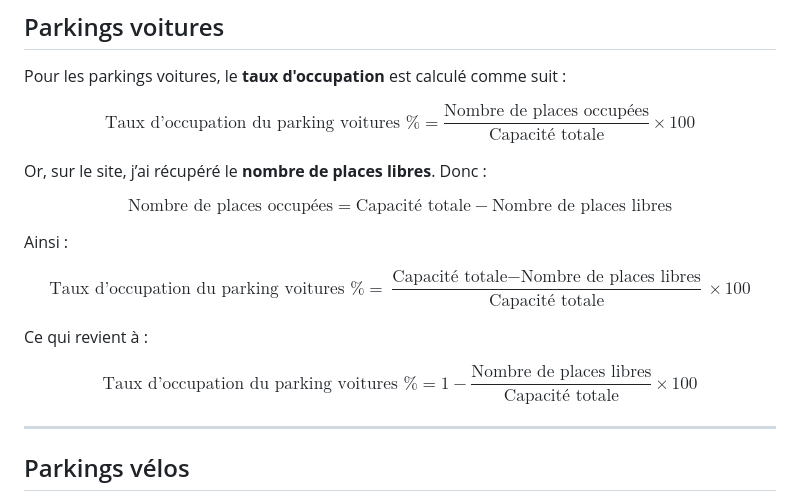
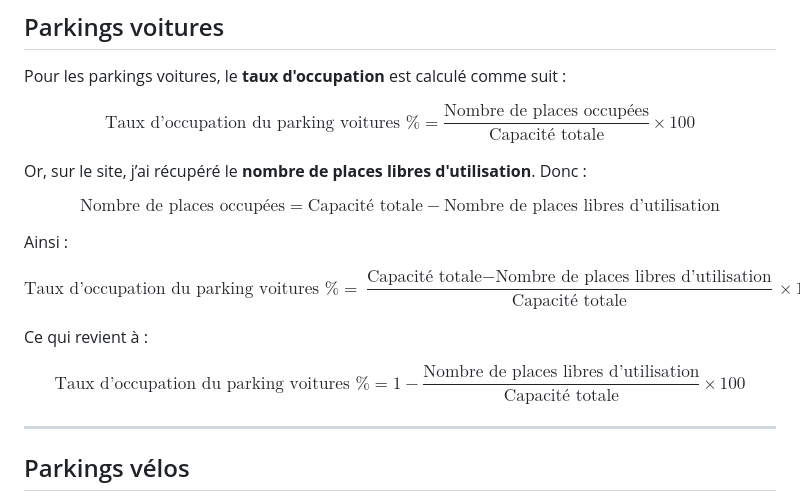
Before and after one commit to audreyauthier/SAE15_Audrey_Authier-Cassagne, a Markdown page: README.md, the part around the change. GitHub-like rendering.

```diff
--- a/README.md
+++ b/README.md
@@ -52,22 +52,22 @@ $$
 \text{Taux d'occupation du parking voitures \%} = \frac{\text{Nombre de places occupées}}{\text{Capacité totale}} \times 100
 $$
 
-Or, sur le site, j’ai récupéré le **nombre de places libres**. Donc :
+Or, sur le site, j’ai récupéré le **nombre de places libres d'utilisation**. Donc :
 
 $$
-\text{Nombre de places occupées} = \text{Capacité totale} - \text{Nombre de places libres}
+\text{Nombre de places occupées} = \text{Capacité totale} - \text{Nombre de places libres d'utilisation}
 $$
 
 Ainsi :
 
 $$
-\text{Taux d'occupation du parking voitures \%} = \frac{\text{Capacité totale} - \text{Nombre de places libres}}{\text{Capacité totale}} \times 100
+\text{Taux d'occupation du parking voitures \%} = \frac{\text{Capacité totale} - \text{Nombre de places libres d'utilisation}}{\text{Capacité totale}} \times 100
 $$
 
 Ce qui revient à :
 
 $$
-\text{Taux d'occupation du parking voitures \%} = 1 - \frac{\text{Nombre de places libres}}{\text{Capacité totale}} \times 100
+\text{Taux d'occupation du parking voitures \%} = 1 - \frac{\text{Nombre de places libres d'utilisation}}{\text{Capacité totale}} \times 100
 $$
 
 ---
```
